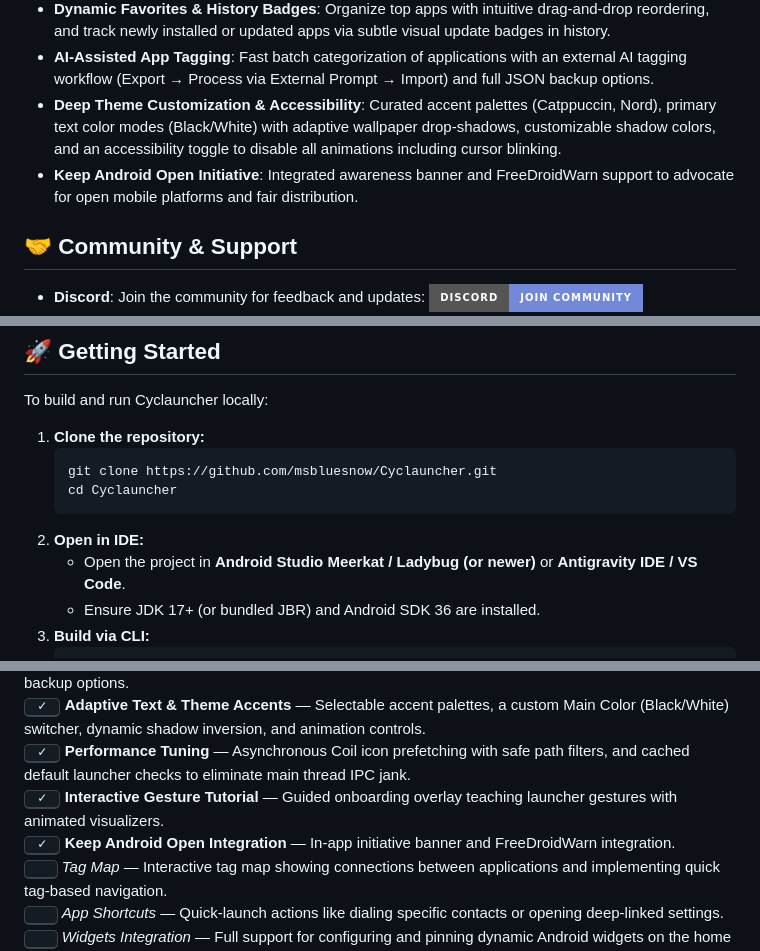
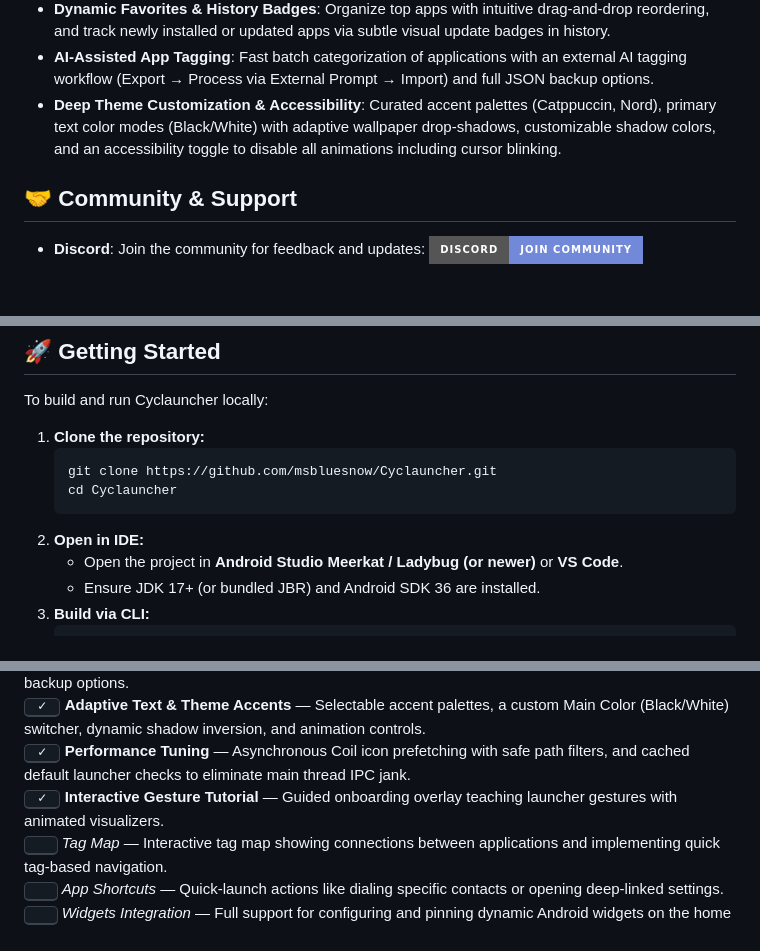
Before and after one commit to msbluesnow/Cyclauncher, a Markdown page: README.md, 3 parts joined by grey strips. Rendered like a GitHub page; badges without logos; blank space fills up the shorter version.

````diff
--- a/README.md
+++ b/README.md
@@ -54,7 +57,6 @@ Cyclauncher is **not just yet another bicycle**. Built with **Jetpack Compose**,
 - **Dynamic Favorites & History Badges**: Organize top apps with intuitive drag-and-drop reordering, and track newly installed or updated apps via subtle visual update badges in history.
 - **AI-Assisted App Tagging**: Fast batch categorization of applications with an external AI tagging workflow (Export → Process via External Prompt → Import) and full JSON backup options.
 - **Deep Theme Customization & Accessibility**: Curated accent palettes (Catppuccin, Nord), primary text color modes (Black/White) with adaptive wallpaper drop-shadows, customizable shadow colors, and an accessibility toggle to disable all animations including cursor blinking.
-- **Keep Android Open Initiative**: Integrated awareness banner and FreeDroidWarn support to advocate for open mobile platforms and fair distribution.
 
 ## 🤝 Community & Support
 
@@ -82,7 +84,7 @@ To build and run Cyclauncher locally:
    cd Cyclauncher
    ```
 2. **Open in IDE:**
-   - Open the project in **Android Studio Meerkat / Ladybug (or newer)** or **Antigravity IDE / VS Code**.
+   - Open the project in **Android Studio Meerkat / Ladybug (or newer)** or **VS Code**.
    - Ensure JDK 17+ (or bundled JBR) and Android SDK 36 are installed.
 3. **Build via CLI:**
    ```bash
@@ -106,7 +108,6 @@ A continuous, unified timeline of completed milestones and planned updates.
 <kbd>&nbsp;✓&nbsp;</kbd> <b>Adaptive Text & Theme Accents</b> — Selectable accent palettes, a custom Main Color (Black/White) switcher, dynamic shadow inversion, and animation controls.<br>
 <kbd>&nbsp;✓&nbsp;</kbd> <b>Performance Tuning</b> — Asynchronous Coil icon prefetching with safe path filters, and cached default launcher checks to eliminate main thread IPC jank.<br>
 <kbd>&nbsp;✓&nbsp;</kbd> <b>Interactive Gesture Tutorial</b> — Guided onboarding overlay teaching launcher gestures with animated visualizers.<br>
-<kbd>&nbsp;✓&nbsp;</kbd> <b>Keep Android Open Integration</b> — In-app initiative banner and FreeDroidWarn integration.<br>
 <kbd>&nbsp;&nbsp;&nbsp;</kbd> <i>Tag Map</i> — Interactive tag map showing connections between applications and implementing quick tag-based navigation.<br>
 <kbd>&nbsp;&nbsp;&nbsp;</kbd> <i>App Shortcuts</i> — Quick-launch actions like dialing specific contacts or opening deep-linked settings.<br>
 <kbd>&nbsp;&nbsp;&nbsp;</kbd> <i>Widgets Integration</i> — Full support for configuring and pinning dynamic Android widgets on the home layout.<br>
````
Also changed, not shown: other parts of README.md (+3 -0 lines), CONTRIBUTING.md (+1 -1 lines).
